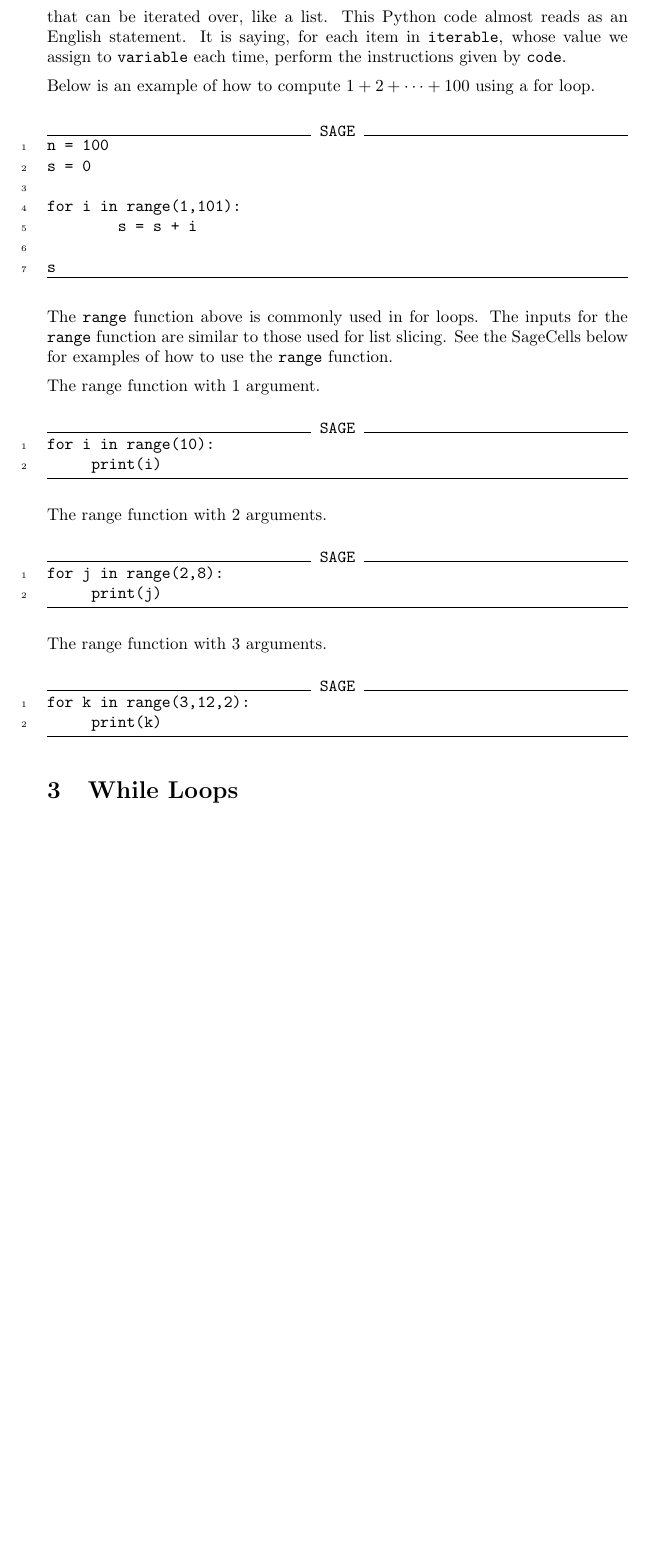
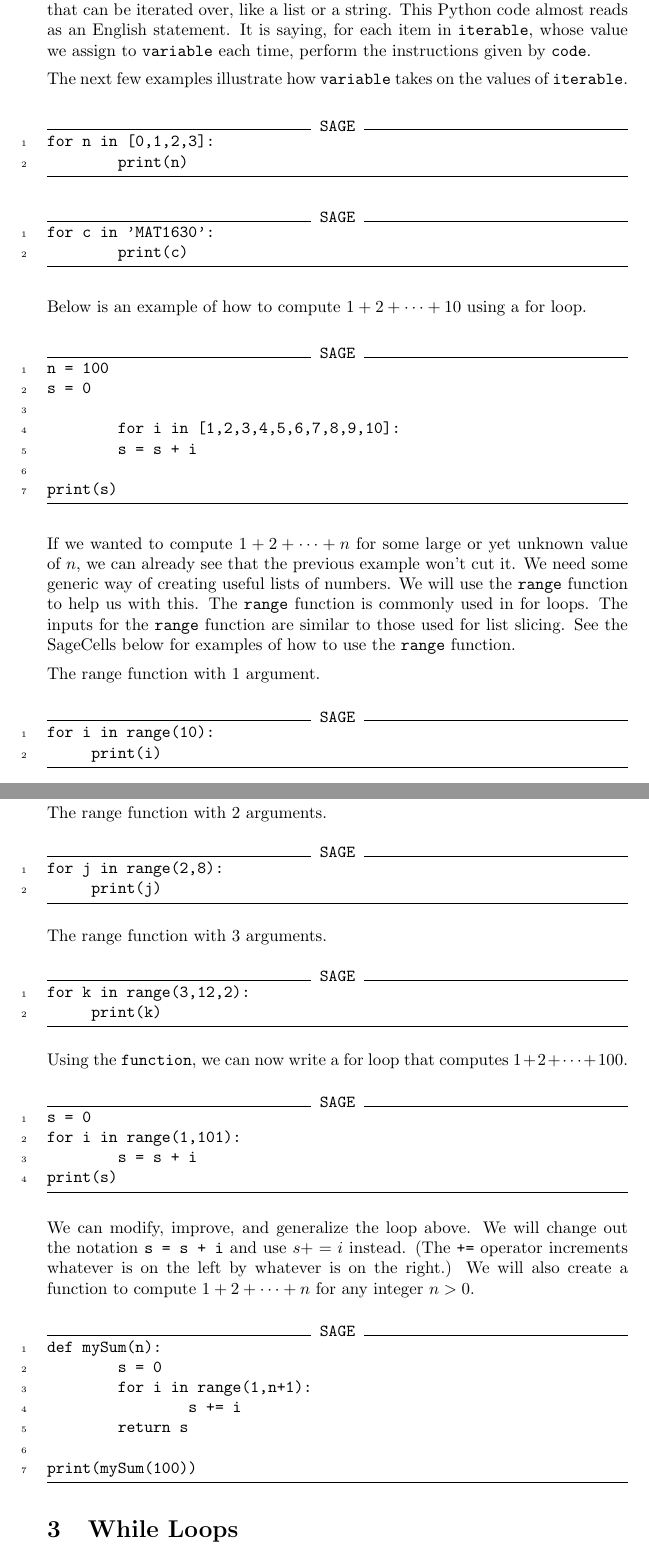
Before and after one commit to jathiel/Ximera-Xourses-NYCCT, a LaTeX document (Python/Loops.tex): part of page 2 of 5 before the commit and two parts of pages 3 and 4 of 7 after it, the two joined at a grey line, cut so that both start at the same text, the shorter picture padded with empty space. Compiled offline with pdfLaTeX.

Commit message:
more examples

```diff
--- a/Python/Loops.tex
+++ b/Python/Loops.tex
@@ -29,21 +29,33 @@ for variable in iterable:
 ==============================
 \end{verbatim}
 
-In the above code, \verb|for| indicates the start of a for loop, \verb|variable| is just a variable name of your choice, \verb|in| is a keyword, and \verb|iterable| is a Python object that can be iterated over, like a list. This Python code almost reads as an English statement. It is saying, for each item in \verb|iterable|, whose value we assign to \verb|variable| each time, perform the instructions given by \verb|code|.
+In the above code, \verb|for| indicates the start of a for loop, \verb|variable| is just a variable name of your choice, \verb|in| is a keyword, and \verb|iterable| is a Python object that can be iterated over, like a list or a string. This Python code almost reads as an English statement. It is saying, for each item in \verb|iterable|, whose value we assign to \verb|variable| each time, perform the instructions given by \verb|code|.
 
-Below is an example of how to compute $1+2+\cdots+100$ using a for loop.
+The next few examples illustrate how \verb|variable| takes on the values of \verb|iterable|.
+
+\begin{sageCell}
+for n in [0,1,2,3]:
+        print(n)
+\end{sageCell}
+
+\begin{sageCell}
+for c in 'MAT1630':
+        print(c)
+\end{sageCell}
+
+Below is an example of how to compute $1+2+\cdots+10$ using a for loop.
 
 \begin{sageCell}
 n = 100
 s = 0
 
-for i in range(1,101):
+	for i in [1,2,3,4,5,6,7,8,9,10]:
         s = s + i
 
-s
+print(s)
 \end{sageCell}
 
-The \verb|range| function above is commonly used in for loops. The inputs for the \verb|range| function are similar to those used for list slicing. See the SageCells below for examples of how to use the \verb|range| function.
+If we wanted to compute $1+2+\cdots+n$ for some large or yet unknown value of $n$, we can already see that the previous example won't cut it. We need some generic way of creating useful lists of numbers. We will use the \verb|range| function to help us with this. The \verb|range| function is commonly used in for loops. The inputs for the \verb|range| function are similar to those used for list slicing. See the SageCells below for examples of how to use the \verb|range| function.
 
 The range function with 1 argument.
 \begin{sageCell}
@@ -61,6 +73,27 @@ The range function with 3 arguments.
 \begin{sageCell}
 for k in range(3,12,2):
      print(k)
+\end{sageCell}
+
+Using the \verb|function|, we can now write a for loop that computes $1+2+\cdots+100$.
+
+\begin{sageCell}
+s = 0
+for i in range(1,101):
+        s = s + i
+print(s)
+\end{sageCell}
+
+We can modify, improve, and generalize the loop above. We will change out the notation \verb|s = s + i| and use $s += i$ instead. (The \verb|+=| operator increments whatever is on the left by whatever is on the right.) We will also create a function to compute $1+2+\cdots+n$ for any integer $n>0$.
+
+\begin{sageCell}
+def mySum(n):
+        s = 0
+        for i in range(1,n+1):
+                s += i
+        return s
+
+print(mySum(100))
 \end{sageCell}
 
 \section{While Loops}
```
Also changed, not shown: Python/Loops.tex (2 more changed lines).
